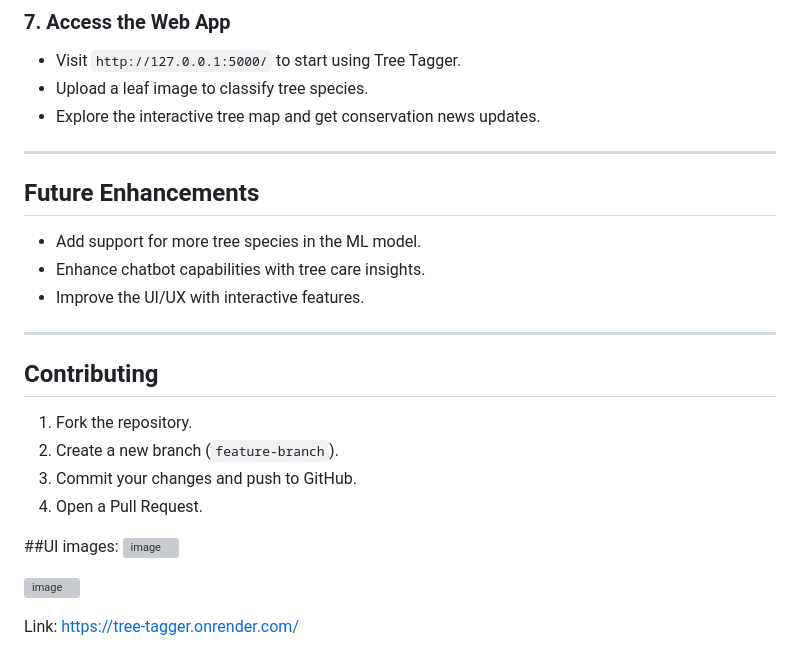
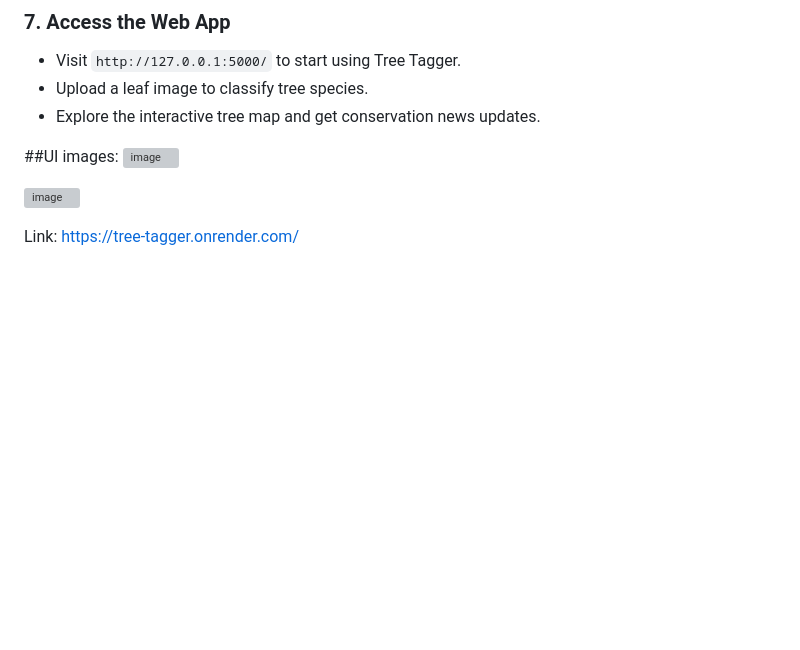
Before and after one commit to Soumik0811/TreeTagger-project, a Markdown page: README.md, the part around the change. GitHub-like rendering; blank space fills up the shorter version; grey boxes are pictures that could not be loaded.

```diff
--- a/README.md
+++ b/README.md
@@ -91,20 +91,6 @@ By default, the app runs on `http://127.0.0.1:5000/`.
 - Upload a leaf image to classify tree species.
 - Explore the interactive tree map and get conservation news updates.
 
----
-
-## Future Enhancements
-- Add support for more tree species in the ML model.
-- Enhance chatbot capabilities with tree care insights.
-- Improve the UI/UX with interactive features.
-
----
-
-## Contributing
-1. Fork the repository.
-2. Create a new branch (`feature-branch`).
-3. Commit your changes and push to GitHub.
-4. Open a Pull Request.
 
 ##UI images:
 ![image](https://github.com/user-attachments/assets/8e13a4d9-7f44-496f-8306-2c91a3f4bba9)
```
